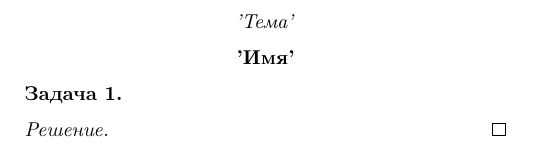
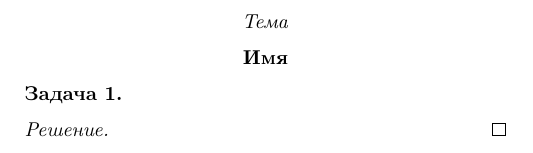
Before and after one commit to stepim/OverleafTemplate, a LaTeX document (Template.tex): part of the page, cut at the place of the change. Compiled offline with pdfLaTeX.

Commit message:
Update Template.tex

```diff
--- a/Template.tex
+++ b/Template.tex
@@ -20,9 +20,9 @@
 \begin{document}
 
 \begin{center}
-\textit{'Тема'}
+\textit{Тема}
 
-\textbf{'Имя'}
+\textbf{Имя}
 
 \end{center}
 
```
